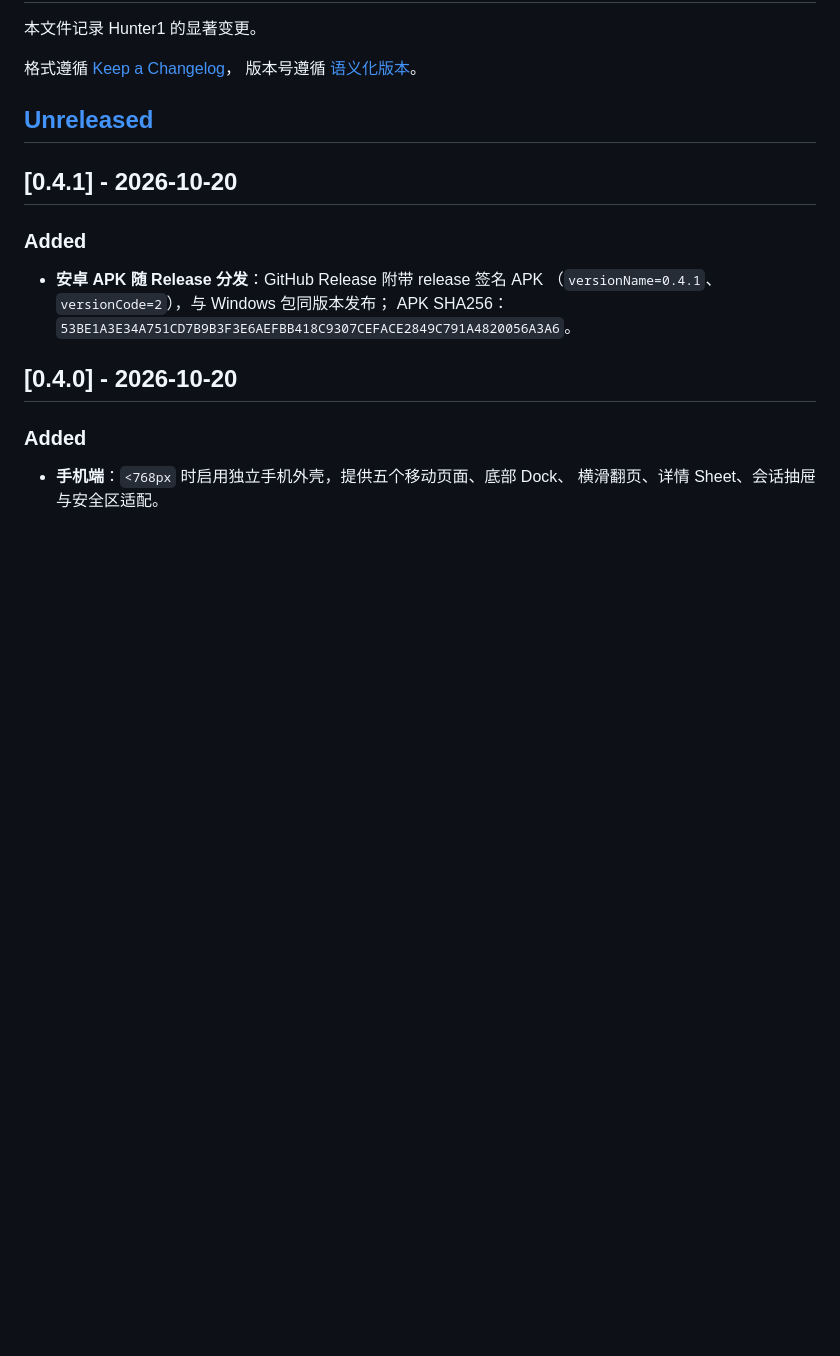
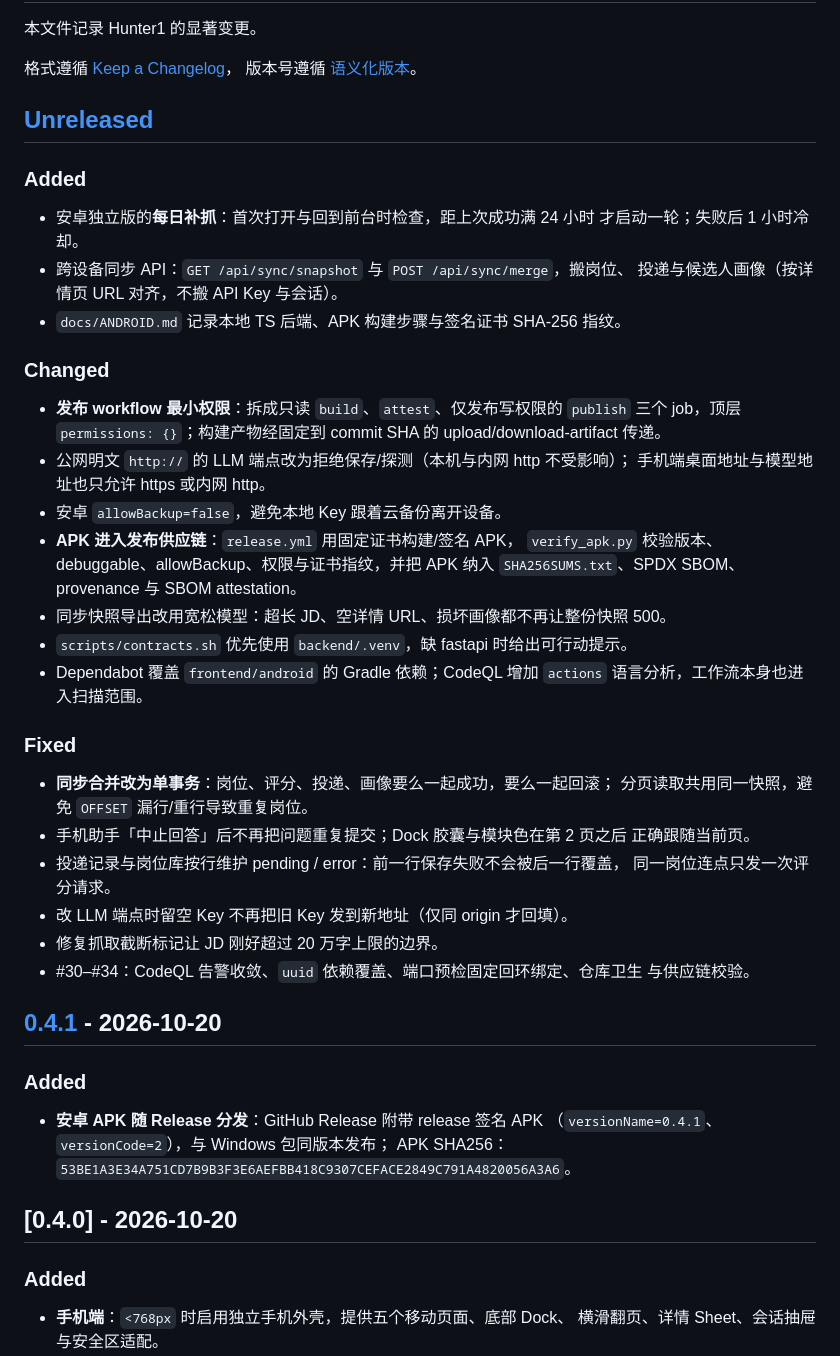
Before and after one commit to shhjjs111/hunter1, a Markdown page: CHANGELOG.md, the part around one of its changes. GitHub-like rendering; blank space fills up the shorter version.

```diff
--- a/CHANGELOG.md
+++ b/CHANGELOG.md
@@ -6,6 +6,43 @@
 版本号遵循 [语义化版本](https://semver.org/lang/zh-CN/)。
 
 ## [Unreleased]
+
+### Added
+
+- 安卓独立版的**每日补抓**：首次打开与回到前台时检查，距上次成功满 24 小时
+  才启动一轮；失败后 1 小时冷却。
+- 跨设备同步 API：`GET /api/sync/snapshot` 与 `POST /api/sync/merge`，搬岗位、
+  投递与候选人画像（按详情页 URL 对齐，不搬 API Key 与会话）。
+- `docs/ANDROID.md` 记录本地 TS 后端、APK 构建步骤与签名证书 SHA-256 指纹。
+
+### Changed
+
+- **发布 workflow 最小权限**：拆成只读 `build`、`attest`、仅发布写权限的
+  `publish` 三个 job，顶层 `permissions: {}`；构建产物经固定到 commit SHA 的
+  upload/download-artifact 传递。
+- 公网明文 `http://` 的 LLM 端点改为拒绝保存/探测（本机与内网 http 不受影响）；
+  手机端桌面地址与模型地址也只允许 https 或内网 http。
+- 安卓 `allowBackup=false`，避免本地 Key 跟着云备份离开设备。
+- **APK 进入发布供应链**：`release.yml` 用固定证书构建/签名 APK，
+  `verify_apk.py` 校验版本、debuggable、allowBackup、权限与证书指纹，并把 APK
+  纳入 `SHA256SUMS.txt`、SPDX SBOM、provenance 与 SBOM attestation。
+- 同步快照导出改用宽松模型：超长 JD、空详情 URL、损坏画像都不再让整份快照 500。
+- `scripts/contracts.sh` 优先使用 `backend/.venv`，缺 fastapi 时给出可行动提示。
+- Dependabot 覆盖 `frontend/android` 的 Gradle 依赖；CodeQL 增加 `actions`
+  语言分析，工作流本身也进入扫描范围。
+
+### Fixed
+
+- **同步合并改为单事务**：岗位、评分、投递、画像要么一起成功，要么一起回滚；
+  分页读取共用同一快照，避免 `OFFSET` 漏行/重行导致重复岗位。
+- 手机助手「中止回答」后不再把问题重复提交；Dock 胶囊与模块色在第 2 页之后
+  正确跟随当前页。
+- 投递记录与岗位库按行维护 pending / error：前一行保存失败不会被后一行覆盖，
+  同一岗位连点只发一次评分请求。
+- 改 LLM 端点时留空 Key 不再把旧 Key 发到新地址（仅同 origin 才回填）。
+- 修复抓取截断标记让 JD 刚好超过 20 万字上限的边界。
+- #30–#34：CodeQL 告警收敛、`uuid` 依赖覆盖、端口预检固定回环绑定、仓库卫生
+  与供应链校验。
 
 ## [0.4.1] - 2026-10-20
 
```
Also changed, not shown: other parts of CHANGELOG.md (+2 -1 lines), AGENTS.md (+4 -0 lines), SECURITY.md (+14 -6 lines).
